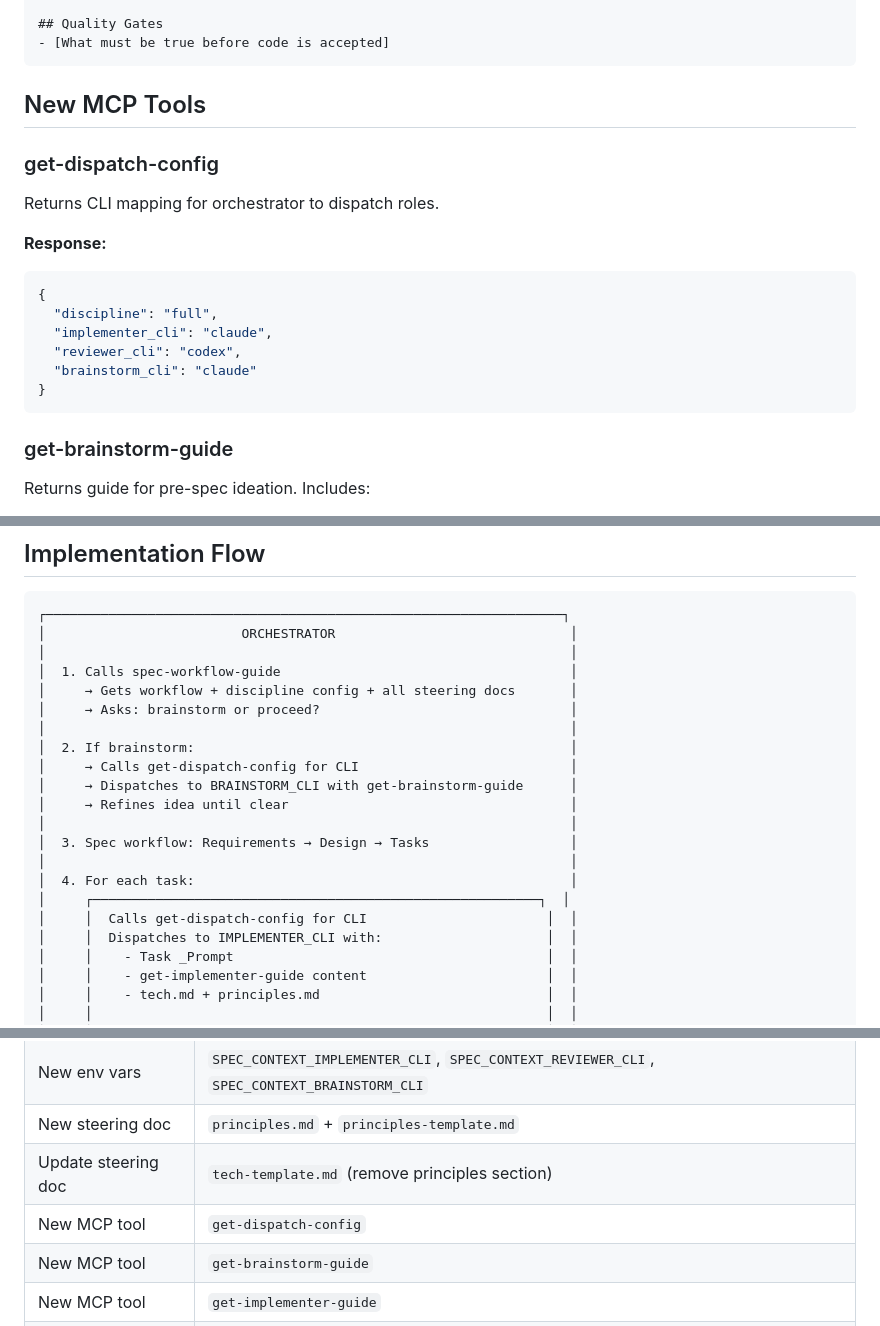
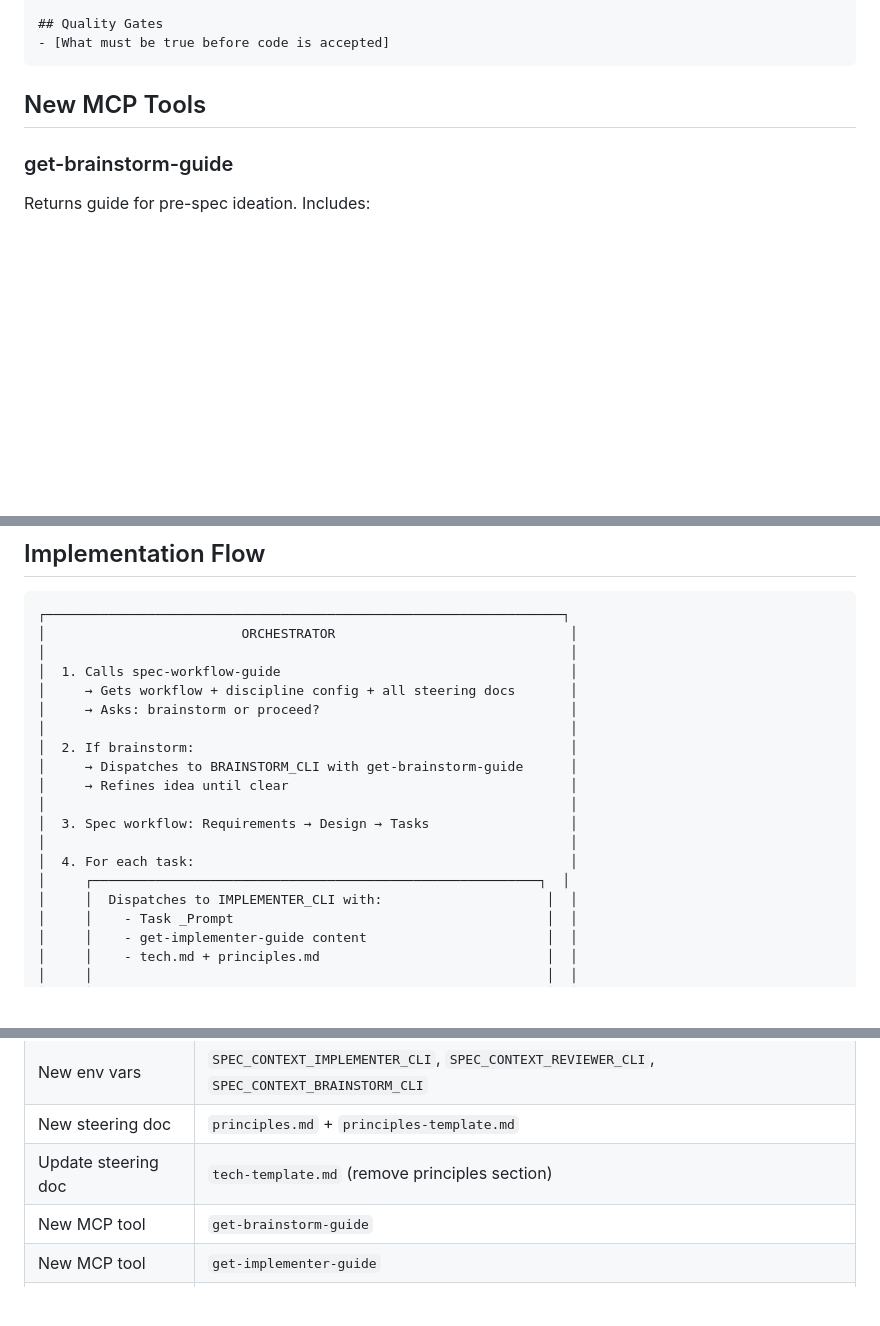
Before and after one commit to madebymlai/spec-context-mcp, a Markdown page: docs/plans/2026-02-05-discipline-workflow-design.md, 3 parts joined by grey strips. GitHub-like rendering; blank space fills up the shorter version.

Commit message:
Remove get-dispatch-config, orchestrator handles CLI selection

````diff
--- a/docs/plans/2026-02-05-discipline-workflow-design.md
+++ b/docs/plans/2026-02-05-discipline-workflow-design.md
@@ -120,20 +120,6 @@ Separate key principles from tech.md. Principles are cross-cutting - everyone ne
 
 ## New MCP Tools
 
-### get-dispatch-config
-
-Returns CLI mapping for orchestrator to dispatch roles.
-
-**Response:**
-```json
-{
-  "discipline": "full",
-  "implementer_cli": "claude",
-  "reviewer_cli": "codex",
-  "brainstorm_cli": "claude"
-}
-```
-
 ### get-brainstorm-guide
 
 Returns guide for pre-spec ideation. Includes:
@@ -213,7 +199,6 @@ Affected by discipline mode:
 │     → Asks: brainstorm or proceed?                                │
 │                                                                   │
 │  2. If brainstorm:                                                │
-│     → Calls get-dispatch-config for CLI                           │
 │     → Dispatches to BRAINSTORM_CLI with get-brainstorm-guide      │
 │     → Refines idea until clear                                    │
 │                                                                   │
@@ -221,7 +206,6 @@ Affected by discipline mode:
 │                                                                   │
 │  4. For each task:                                                │
 │     ┌─────────────────────────────────────────────────────────┐  │
-│     │  Calls get-dispatch-config for CLI                       │  │
 │     │  Dispatches to IMPLEMENTER_CLI with:                     │  │
 │     │    - Task _Prompt                                        │  │
 │     │    - get-implementer-guide content                       │  │
@@ -261,7 +245,6 @@ Affected by discipline mode:
 | New env vars | `SPEC_CONTEXT_IMPLEMENTER_CLI`, `SPEC_CONTEXT_REVIEWER_CLI`, `SPEC_CONTEXT_BRAINSTORM_CLI` |
 | New steering doc | `principles.md` + `principles-template.md` |
 | Update steering doc | `tech-template.md` (remove principles section) |
-| New MCP tool | `get-dispatch-config` |
 | New MCP tool | `get-brainstorm-guide` |
 | New MCP tool | `get-implementer-guide` |
 | New MCP tool | `get-reviewer-guide` |
````
